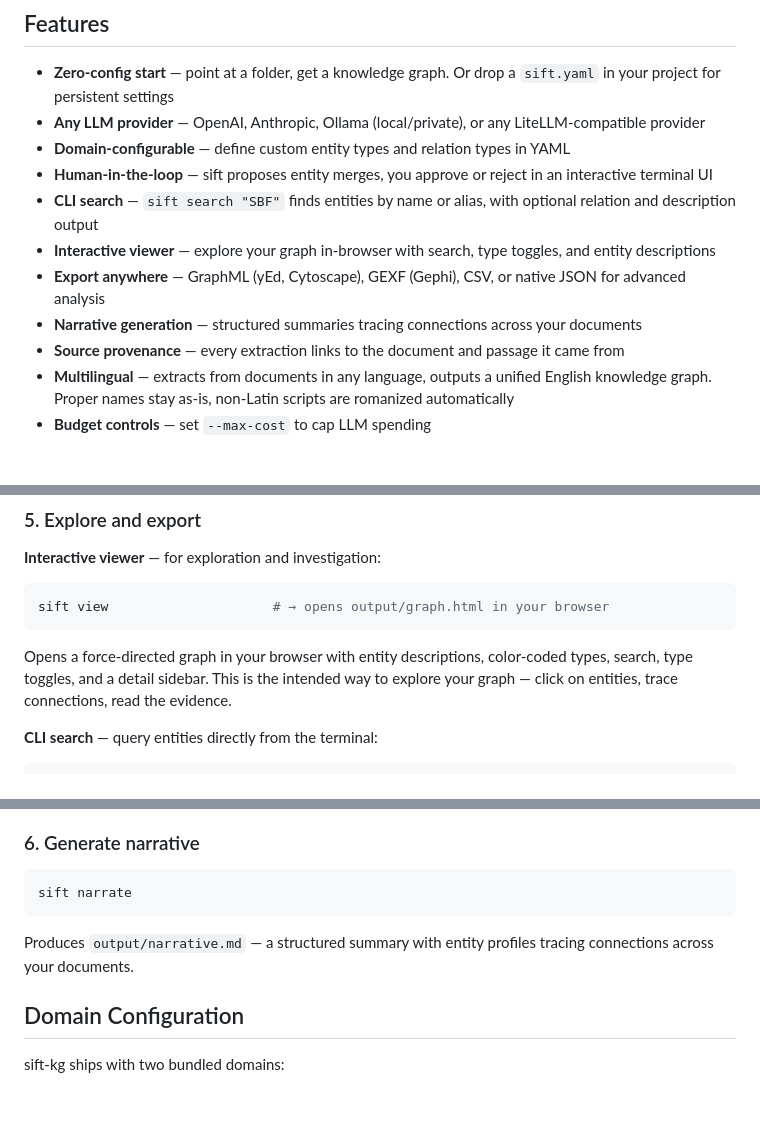
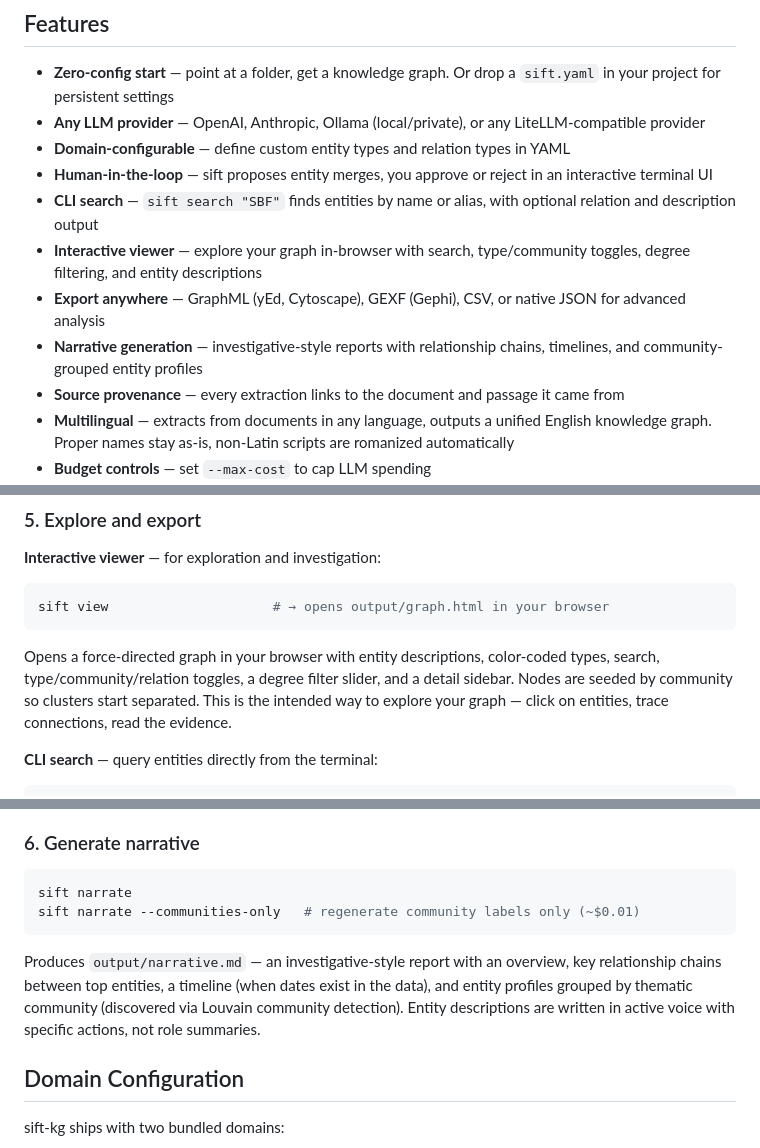
Before and after one commit to juanceresa/sift-kg, a Markdown page: README.md, 3 parts joined by grey strips. GitHub-like rendering; blank space fills up the shorter version.

Commit message:
docs: update README for narrative structure, viewer features, communities.json

````diff
--- a/README.md
+++ b/README.md
@@ -45,9 +45,9 @@ Every entity and relation links back to the source document and passage. You con
 - **Domain-configurable** — define custom entity types and relation types in YAML
 - **Human-in-the-loop** — sift proposes entity merges, you approve or reject in an interactive terminal UI
 - **CLI search** — `sift search "SBF"` finds entities by name or alias, with optional relation and description output
-- **Interactive viewer** — explore your graph in-browser with search, type toggles, and entity descriptions
+- **Interactive viewer** — explore your graph in-browser with search, type/community toggles, degree filtering, and entity descriptions
 - **Export anywhere** — GraphML (yEd, Cytoscape), GEXF (Gephi), CSV, or native JSON for advanced analysis
-- **Narrative generation** — structured summaries tracing connections across your documents
+- **Narrative generation** — investigative-style reports with relationship chains, timelines, and community-grouped entity profiles
 - **Source provenance** — every extraction links to the document and passage it came from
 - **Multilingual** — extracts from documents in any language, outputs a unified English knowledge graph. Proper names stay as-is, non-Latin scripts are romanized automatically
 - **Budget controls** — set `--max-cost` to cap LLM spending
@@ -160,7 +160,7 @@ See [Entity Resolution Workflow](#entity-resolution-workflow) below for the full
 sift view                     # → opens output/graph.html in your browser
 ```
 
-Opens a force-directed graph in your browser with entity descriptions, color-coded types, search, type toggles, and a detail sidebar. This is the intended way to explore your graph — click on entities, trace connections, read the evidence.
+Opens a force-directed graph in your browser with entity descriptions, color-coded types, search, type/community/relation toggles, a degree filter slider, and a detail sidebar. Nodes are seeded by community so clusters start separated. This is the intended way to explore your graph — click on entities, trace connections, read the evidence.
 
 **CLI search** — query entities directly from the terminal:
 
@@ -186,9 +186,10 @@ Use GraphML/GEXF when you want to control node sizing, edge weighting, custom co
 
 ```bash
 sift narrate
+sift narrate --communities-only   # regenerate community labels only (~$0.01)
 ```
 
-Produces `output/narrative.md` — a structured summary with entity profiles tracing connections across your documents.
+Produces `output/narrative.md` — an investigative-style report with an overview, key relationship chains between top entities, a timeline (when dates exist in the data), and entity profiles grouped by thematic community (discovered via Louvain community detection). Entity descriptions are written in active voice with specific actions, not role summaries.
 
 ## Domain Configuration
 
````
Also changed, not shown: other parts of README.md (+1 -0 lines).
